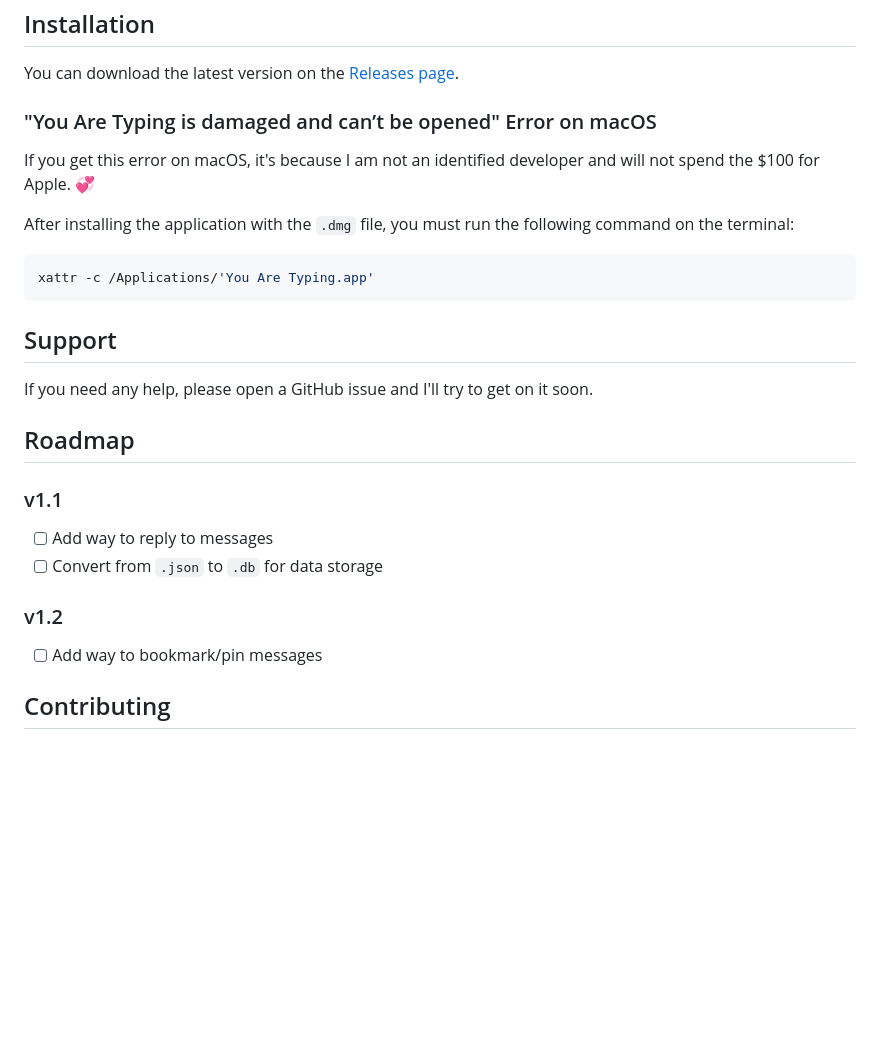
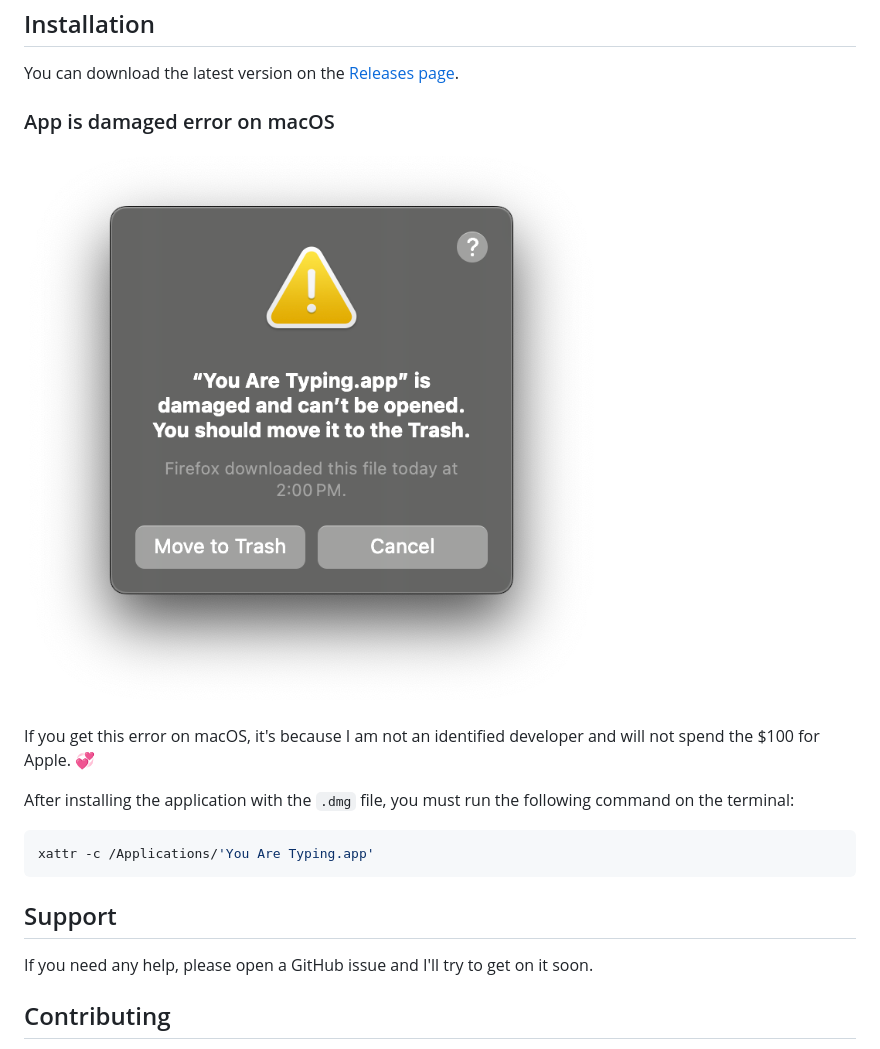
Before and after one commit to calejvaldez/YouAreTyping, a Markdown page: README.md, the part around one of its changes. Drawn GitHub-style; pictures changed too: .github/assets/screenshot-macos-damaged-error.png (added); blank space fills up the shorter version.

```diff
--- a/README.md
+++ b/README.md
@@ -42,7 +56,9 @@ so maybe it'll be helpful to you too.
 You can download the latest version on the
 [Releases page](https://github.com/calejvaldez/YouAreTyping/releases/latest/).
 
-### "You Are Typing is damaged and can’t be opened" Error on macOS
+### App is damaged error on macOS
+
+![Screenshot of the macOS "App is damaged" error](.github/assets/screenshot-macos-damaged-error.png)
 
 If you get this error on macOS, it's because I am not an identified developer
 and will not spend the $100 for Apple. 💞
@@ -58,17 +74,6 @@ xattr -c /Applications/'You Are Typing.app'
 
 If you need any help, please open a GitHub issue and I'll try to get on it soon.
 
-## Roadmap
-
-### v1.1
-
-- [ ] Add way to reply to messages
-- [ ] Convert from `.json` to `.db` for data storage
-
-### v1.2
-
-- [ ] Add way to bookmark/pin messages
-
 ## Contributing
 
 I don't expect people to contribute to this project, but if you're curious,
```
Also changed, not shown: other parts of README.md (+23 -9 lines), .github/assets/header.png (renamed from .github/header.png), .github/assets/screenshot-other-pov.png (added), .github/assets/screenshot-self-pov.png (added).
